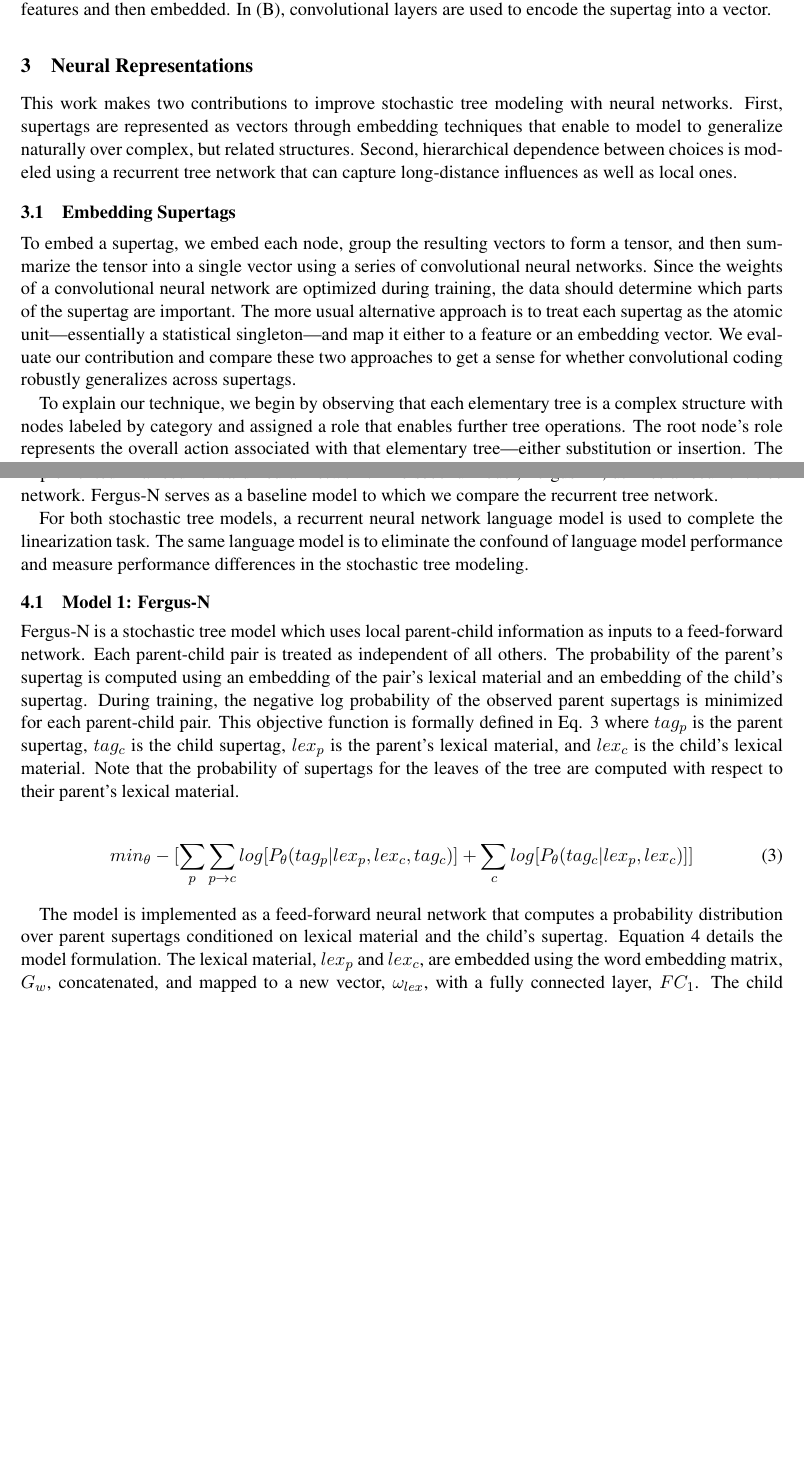
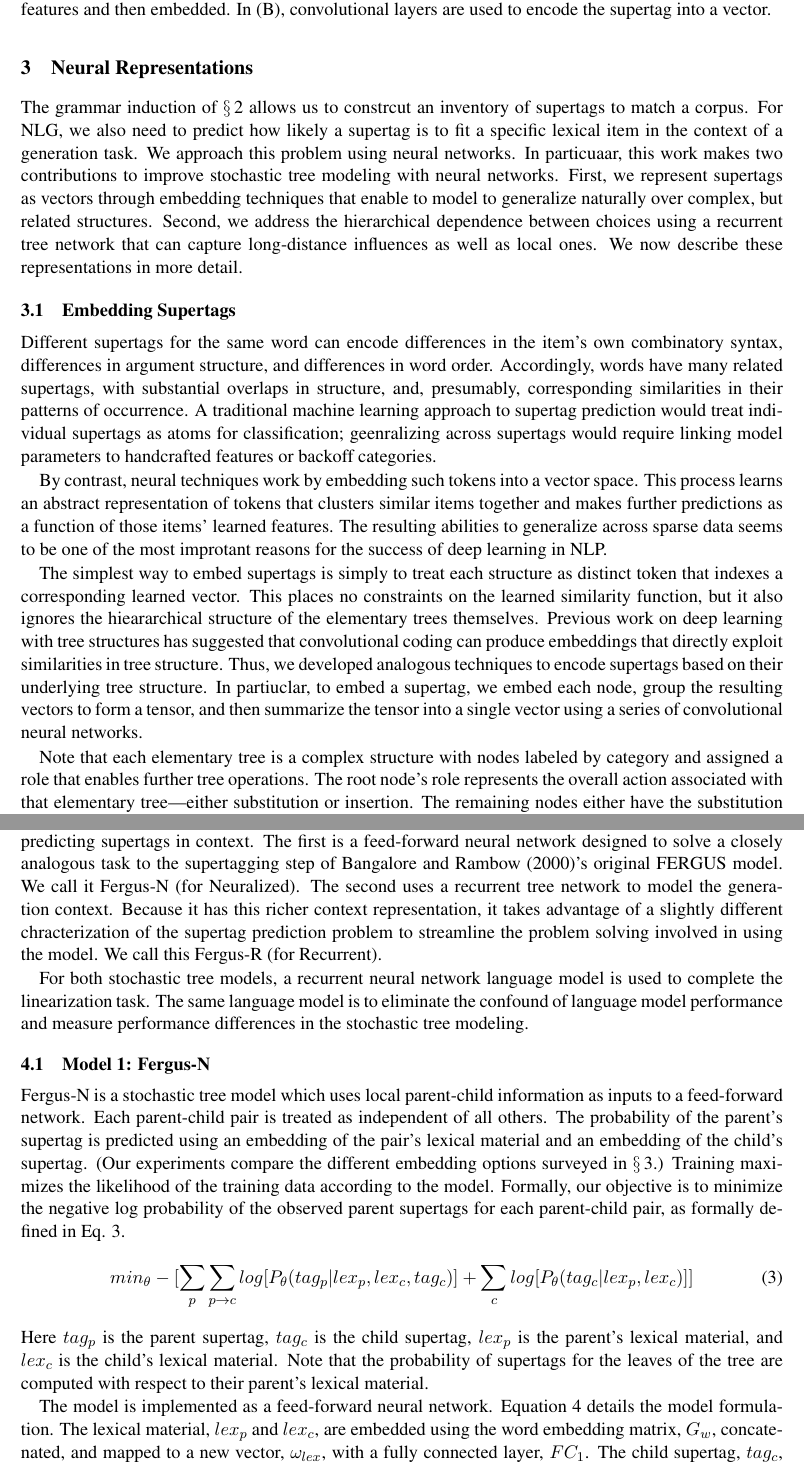
Before and after one commit to braingineer/neural_tree_grammar, a LaTeX paper (paper/draft.tex): two parts of pages 3 and 5 of 10, joined at a grey line, cut so that both start at the same text, the shorter picture padded with empty space. The pictures show the PDF file paper/draft.pdf that the author committed with the source.

Commit message:
more wording and flow

```diff
--- a/paper/draft.tex
+++ b/paper/draft.tex
@@ -236,54 +238,60 @@ complexity by forcing it to follow Dirichlet or Pitman-Yor processes
 \section{Neural Representations}
 \label{sec:neural}
 
-%There is a tension between vectorized representations and dynamic, nonlinear data structures.
+The grammar induction of \ref{sec:tree} allows us to constrcut an
+inventory of supertags to match a corpus.  For NLG, we also need to
+predict how likely a supertag is to fit a specific lexical item in the
+context of a generation task.  We approach this problem using neural
+networks.
 %
-%The tension is emphasized by requirement of specialized hardware that both dramatically increases the data throughput and reduces the space of representable models\footnote{Specifically, to run on Graphical Processing Units (GPUs), model structure must be known at compile time or incur heavy computational costs.}.
+In particuaar, this work makes two contributions to improve stochastic
+tree modeling with neural networks.
 %
-This work makes two contributions to improve stochastic tree modeling with neural networks.
-%This work makes two contributions to reduce that tension and progress methodologies for representing nonlinear data structures in linear spaces.
+First, we represent supertags as vectors through embedding techniques
+that enable to model to generalize naturally over complex, but related
+structures.
 %
-First, supertags are represented as vectors through embedding
-techniques that enable to model to generalize naturally over complex, but
-related structures.
+Second, we address the hierarchical dependence between choices using a
+recurrent tree network that can capture long-distance influences as
+well as local ones.
 %
-Second, hierarchical dependence between choices is modeled using a recurrent tree
-network that can capture long-distance influences as well as local ones.
-%
-%recurrent neural network variant that isn't restricted to conditioning hidden states on their temporal predecessors.
-%In brief, this technique is made possible through recent advanced in StackLSTMs \cite{dyer2015transition} and the use of topological indexing of recurrent states.% hidden states of
-
+We now describe these representations in more detail.
 
 \subsection{Embedding Supertags}
 
-%The first step to embedding supertags with a convolutional neural network is to
-%embed each of its nodes and combine them to form a tensor.
-%
-%
-%To embed a supertag, we first embed all of its nodes to form a tensor and then use a
-%To embed a supertag and summarize it into a vector, each of its nodes are
-%first embedded, combined to form a tensor, and then
-%We embed supertags by embed each of its nodes, combine
-To embed a supertag, we embed each node, group the resulting vectors
-to form a tensor, and then summarize the tensor into a single vector
-using a series of convolutional neural networks.
-%
-Since the weights of a convolutional neural network are optimized
-during training, the data should determine which parts of the supertag
-are important.
-%
-%The purpose of convolutional coding is to allow the data to determine which facets of a supertag are relevant and useful.
-%
-The more usual alternative approach is to treat each supertag as the atomic
-unit---essentially a statistical singleton---and map it either to a feature or
-an embedding vector.
-%
-We evaluate our contribution and compare these two approaches to get a sense for whether convolutional coding robustly generalizes across supertags.
+Different supertags for the same word can encode differences in the
+item's own combinatory syntax, differences in argument structure, and
+differences in word order.  Accordingly, words have many related
+supertags, with substantial overlaps in structure, and, presumably,
+corresponding similarities in their patterns of occurrence.  A
+traditional machine learning approach to supertag prediction would
+treat individual supertags as atoms for classification; geenralizing
+across supertags would require linking model parameters to handcrafted
+features or backoff categories.
 
+By contrast, neural techniques work by embedding such tokens into a
+vector space. This process learns an abstract representation of tokens
+that clusters similar items together and makes further predictions
+as a function of those items' learned features.  The resulting
+abilities to generalize across sparse data seems to be one of the most
+improtant reasons for the success of deep learning in NLP.
 
-To explain our technique, we begin by observing that each elementary
-tree is a complex structure with nodes labeled by category and
-assigned a role that enables further tree operations.
+The simplest way to embed supertags is simply to treat each structure
+as distinct token that indexes a corresponding learned vector.  This
+places no constraints on the learned similarity function, but it also
+ignores the hieararchical structure of the elementary trees
+themselves.  Previous work on deep learning with tree structures has
+suggested that convolutional coding can produce embeddings that
+directly exploit similarities in tree structure.  Thus, we developed
+analogous techniques to encode supertags based on their underlying
+tree structure.  In partiuclar, to embed a supertag, we embed each
+node, group the resulting vectors to form a tensor, and then summarize
+the tensor into a single vector using a series of convolutional neural
+networks.
+
+Note that each elementary tree is a complex structure with nodes
+labeled by category and assigned a role that enables further tree
+operations.
 %
 The root node's role represents the overall action associated with
 that elementary tree---either substitution or insertion.
@@ -420 +432,5 @@ In this work, we present two stochastic tree models which represent different mo
+predicting supertags in context.
 %
+The first is a feed-forward neural network designed to solve a closely
+analogous task to the supertagging step of
+\newcite{bangalore2000exploiting}'s original FERGUS model.
@@ -426,6 +439,12 @@ The second model, Fergus-R\footnote{Fergus-R is shorthand for Fergus-Recurrent},
 %
-Fergus-N serves as a baseline model to which we compare the recurrent tree network.
-
+The second uses a recurrent tree network to model the generation
+context.
+%
+Because it has this richer context representation, it takes advantage
+of a slightly different chracterization of the supertag prediction
+problem to streamline the problem solving involved in using the model.
+%
+We call this Fergus-R (for Recurrent).
 
 For both stochastic tree models, a recurrent neural network language model is used to complete the linearization task.
 %Both models produce partial results which a recurrent neural network language model is used to complete the linearization task.
@@ -444,21 +463,30 @@ Fergus-N is a stochastic tree model which uses local parent-child information as
 %
 Each parent-child pair is treated as independent of all others.
 %
-The probability of the parent's supertag is computed using an embedding of the pair's lexical material and an embedding of the child's supertag.
+The probability of the parent's supertag is predicted using an embedding of the pair's lexical material and an embedding of the child's supertag.
 %
-During training, the negative log probability of the observed parent supertags is minimized for each parent-child pair.
+(Our experiments compare the different embedding options surveyed in
+\ref{sec:neural}.)
 %
-This objective function is formally defined in Eq. \ref{eq:fergusn_obj} where $tag_p$ is the parent supertag, $tag_c$ is the child supertag, $lex_p$ is the parent's lexical material, and $lex_c$ is the child's lexical material.
+Training maximizes the likelihood of the training data according to
+the model.
+%
+Formally, our objective is to minimize the negative log probability of
+the observed parent supertags for each parent-child pair, as formally
+defined in Eq. \ref{eq:fergusn_obj}.
+%
+\begin{align}
+&min_{\theta} -[\sum_p\sum_{p\to c} log[P_\theta(tag_{p} | lex_{p}, lex_{c}, tag_{c})] + \sum_c log[P_\theta(tag_{c} |lex_{p}, lex_{c})]] \label{eq:fergusn_obj}
+\end{align}
+%
+Here $tag_p$ is the parent
+supertag, $tag_c$ is the child supertag, $lex_p$ is the parent's
+lexical material, and $lex_c$ is the child's lexical material.
 %
 Note that the probability of supertags for the leaves of the tree are computed
 with respect to their parent's lexical material.
 
-\begin{align}
-&min_{\theta} -[\sum_p\sum_{p\to c} log[P_\theta(tag_{p} | lex_{p}, lex_{c}, tag_{c})] + \sum_c log[P_\theta(tag_{c} |lex_{p}, lex_{c})]] \label{eq:fergusn_obj}
-\end{align}
-
-
-The model is implemented as a feed-forward neural network that computes a probability distribution over parent supertags conditioned on lexical material and the child's supertag.
+The model is implemented as a feed-forward neural network.
 %
 Equation \ref{eq:fergusn} details the model formulation.
 %
```
Also changed, not shown: paper/draft.pdf, paper/draft.tex (46 more changed lines), 1 other file.
